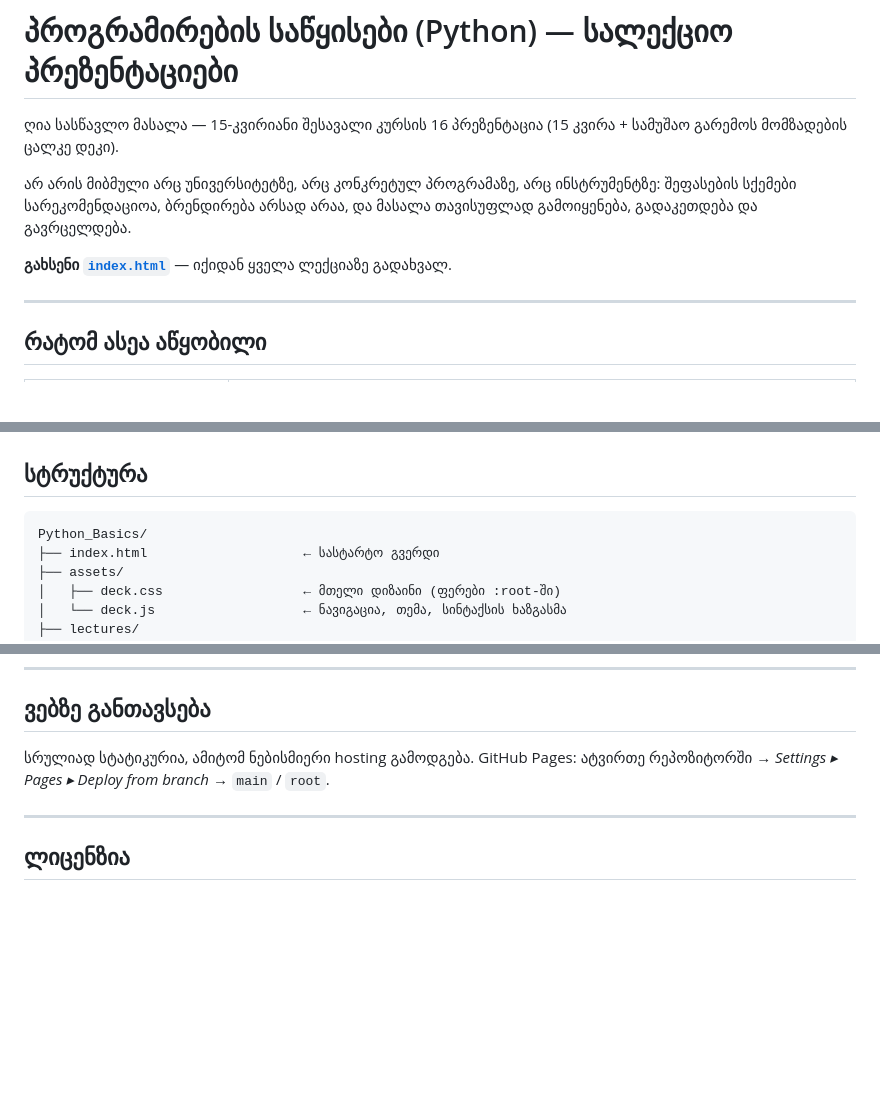
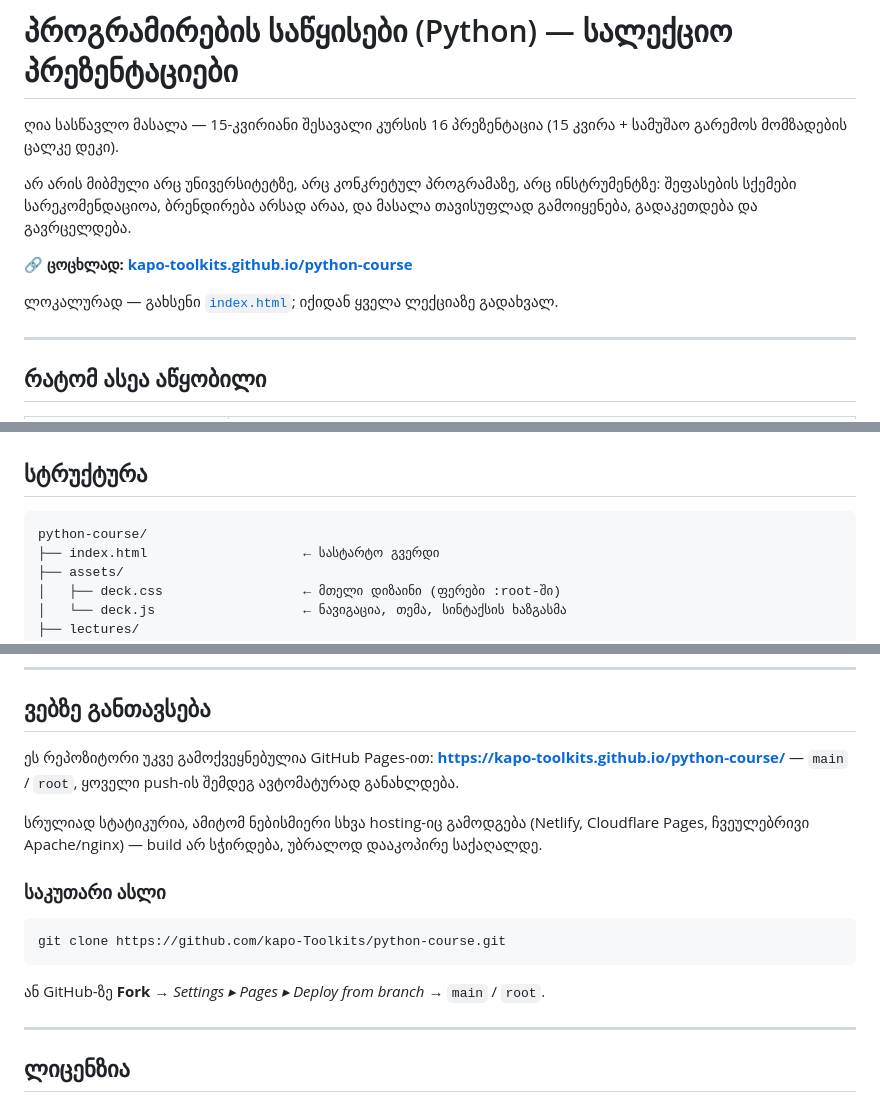
Before and after one commit to kapo-Toolkits/python-course, a Markdown page: README.md, 3 parts joined by grey strips. Rendered like a GitHub page; blank space fills up the shorter version.

Commit message:
README: ცოცხალი ბმული და განთავსების ინსტრუქცია
- GitHub Pages-ის მისამართი თავში
- სტრუქტურის ხე რეპოს სახელს დაემთხვა (python-course/)
- clone / fork ინსტრუქცია

Co-Authored-By: Claude Opus 5 <noreply@anthropic.com>

````diff
--- a/README.md
+++ b/README.md
@@ -7,7 +7,9 @@
 შეფასების სქემები სარეკომენდაციოა, ბრენდირება არსად არაა, და მასალა თავისუფლად
 გამოიყენება, გადაკეთდება და გავრცელდება.
 
-**გახსენი [`index.html`](index.html)** — იქიდან ყველა ლექციაზე გადახვალ.
+**🔗 ცოცხლად: [kapo-toolkits.github.io/python-course](https://kapo-toolkits.github.io/python-course/)**
+
+ლოკალურად — გახსენი [`index.html`](index.html); იქიდან ყველა ლექციაზე გადახვალ.
 
 ---
 
@@ -25,7 +27,7 @@
 ## სტრუქტურა
 
 ```
-Python_Basics/
+python-course/
 ├── index.html                    ← სასტარტო გვერდი
 ├── assets/
 │   ├── deck.css                  ← მთელი დიზაინი (ფერები :root-ში)
@@ -152,8 +154,19 @@ python -m http.server 8899
 
 ## ვებზე განთავსება
 
-სრულიად სტატიკურია, ამიტომ ნებისმიერი hosting გამოდგება.
-GitHub Pages: ატვირთე რეპოზიტორში → *Settings ▸ Pages ▸ Deploy from branch* → `main` / `root`.
+ეს რეპოზიტორი უკვე გამოქვეყნებულია GitHub Pages-ით:
+**<https://kapo-toolkits.github.io/python-course/>** — `main` / `root`, ყოველი push-ის შემდეგ ავტომატურად განახლდება.
+
+სრულიად სტატიკურია, ამიტომ ნებისმიერი სხვა hosting-იც გამოდგება (Netlify, Cloudflare Pages, ჩვეულებრივი Apache/nginx) —
+build არ სჭირდება, უბრალოდ დააკოპირე საქაღალდე.
+
+### საკუთარი ასლი
+
+```bash
+git clone https://github.com/kapo-Toolkits/python-course.git
+```
+
+ან GitHub-ზე **Fork** → *Settings ▸ Pages ▸ Deploy from branch* → `main` / `root`.
 
 ---
 
````
